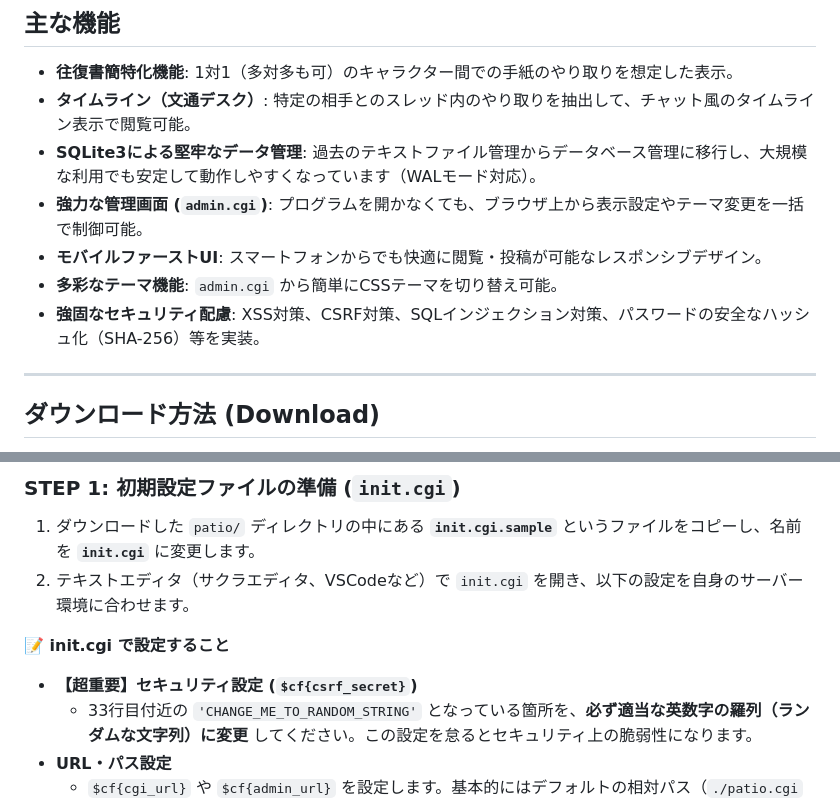
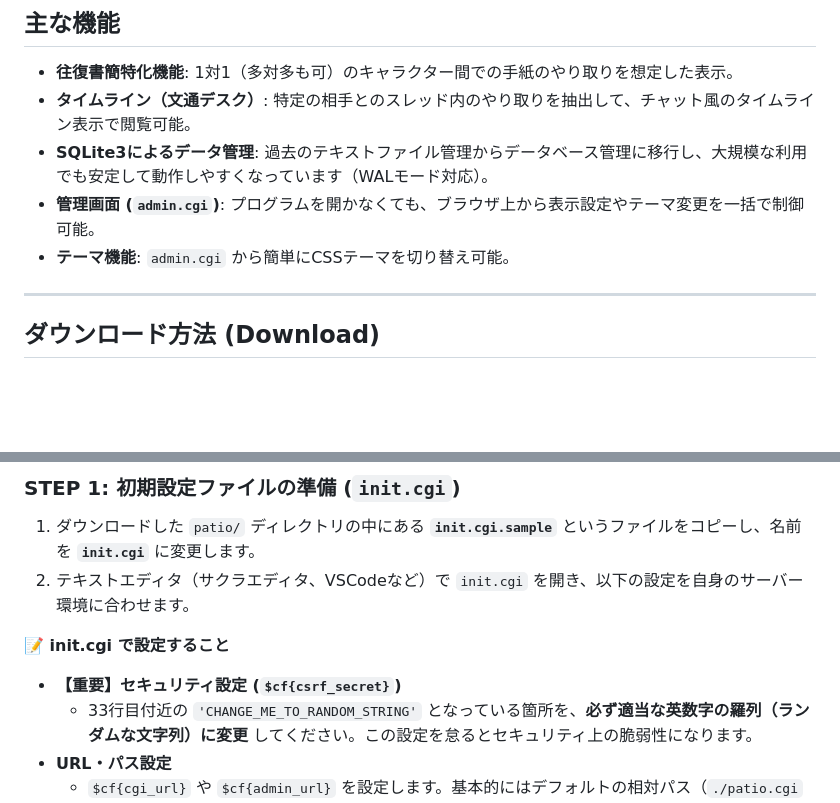
Before and after one commit to sanada-star/LetterBBS_ver2, a Markdown page: README.md, 2 parts joined by grey strips. Rendered like a GitHub page; blank space fills up the shorter version.

Commit message:
Revise features and update security setting emphasis
Removed redundant features and updated security setting importance.

```diff
--- a/README.md
+++ b/README.md
@@ -49,11 +49,9 @@ LetterBBS は、KENT WEB様で公開されている「Patio」をベースに、
 
 - **往復書簡特化機能**: 1対1（多対多も可）のキャラクター間での手紙のやり取りを想定した表示。
 - **タイムライン（文通デスク）**: 特定の相手とのスレッド内のやり取りを抽出して、チャット風のタイムライン表示で閲覧可能。
-- **SQLite3による堅牢なデータ管理**: 過去のテキストファイル管理からデータベース管理に移行し、大規模な利用でも安定して動作しやすくなっています（WALモード対応）。
-- **強力な管理画面 (`admin.cgi`)**: プログラムを開かなくても、ブラウザ上から表示設定やテーマ変更を一括で制御可能。
-- **モバイルファーストUI**: スマートフォンからでも快適に閲覧・投稿が可能なレスポンシブデザイン。
-- **多彩なテーマ機能**: `admin.cgi` から簡単にCSSテーマを切り替え可能。
-- **強固なセキュリティ配慮**: XSS対策、CSRF対策、SQLインジェクション対策、パスワードの安全なハッシュ化（SHA-256）等を実装。
+- **SQLite3によるデータ管理**: 過去のテキストファイル管理からデータベース管理に移行し、大規模な利用でも安定して動作しやすくなっています（WALモード対応）。
+- **管理画面 (`admin.cgi`)**: プログラムを開かなくても、ブラウザ上から表示設定やテーマ変更を一括で制御可能。
+- **テーマ機能**: `admin.cgi` から簡単にCSSテーマを切り替え可能。
 
 ---
 
@@ -125,7 +123,7 @@ patio/
 
 **📝 init.cgi で設定すること**
 
-- **【超重要】セキュリティ設定 (`$cf{csrf_secret}`)**
+- **【重要】セキュリティ設定 (`$cf{csrf_secret}`)**
   - 33行目付近の `'CHANGE_ME_TO_RANDOM_STRING'` となっている箇所を、**必ず適当な英数字の羅列（ランダムな文字列）に変更** してください。この設定を怠るとセキュリティ上の脆弱性になります。
 - **URL・パス設定**
   - `$cf{cgi_url}` や `$cf{admin_url}` を設定します。基本的にはデフォルトの相対パス（`./patio.cgi` 等）で問題なく動きますが、うまく画面遷移しない場合は `http://.../patio.cgi` のように絶対URLを入力してください。
```
